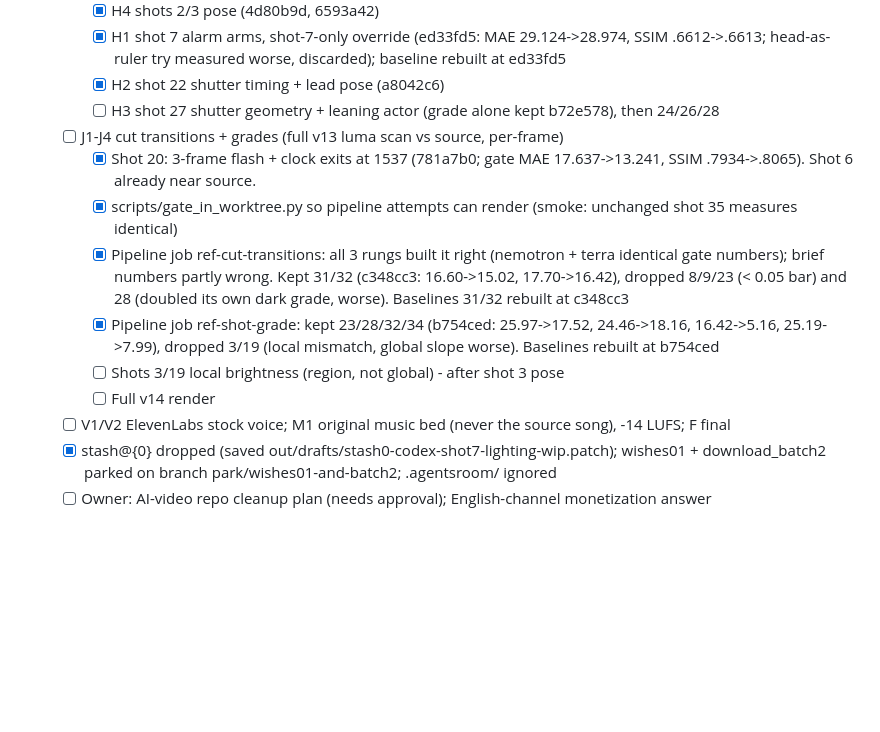
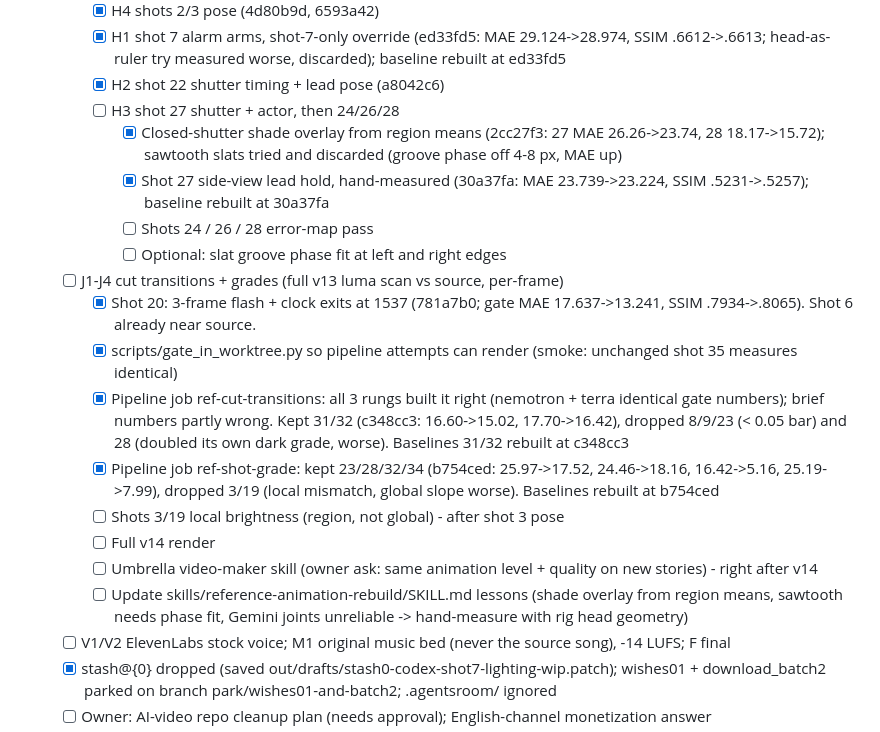
Before and after one commit to Lemonef/AI-video, a Markdown page: docs/TODO.md, the part around the change. Rendered like a GitHub page; blank space fills up the shorter version.

Commit message:
docs(todo): H3 shot 27 progress, umbrella skill box
Co-Authored-By: Claude Opus 5.5 <noreply@anthropic.com>

```diff
--- a/docs/TODO.md
+++ b/docs/TODO.md
@@ -30,7 +30,11 @@
      - [x] H4 shots 2/3 pose (4d80b9d, 6593a42)
      - [x] H1 shot 7 alarm arms, shot-7-only override (ed33fd5: MAE 29.124->28.974, SSIM .6612->.6613; head-as-ruler try measured worse, discarded); baseline rebuilt at ed33fd5
      - [x] H2 shot 22 shutter timing + lead pose (a8042c6)
-     - [ ] H3 shot 27 shutter geometry + leaning actor (grade alone kept b72e578), then 24/26/28
+     - [ ] H3 shot 27 shutter + actor, then 24/26/28
+       - [x] Closed-shutter shade overlay from region means (2cc27f3: 27 MAE 26.26->23.74, 28 18.17->15.72); sawtooth slats tried and discarded (groove phase off 4-8 px, MAE up)
+       - [x] Shot 27 side-view lead hold, hand-measured (30a37fa: MAE 23.739->23.224, SSIM .5231->.5257); baseline rebuilt at 30a37fa
+       - [ ] Shots 24 / 26 / 28 error-map pass
+       - [ ] Optional: slat groove phase fit at left and right edges
    - [ ] J1-J4 cut transitions + grades (full v13 luma scan vs source, per-frame)
      - [x] Shot 20: 3-frame flash + clock exits at 1537 (781a7b0; gate MAE 17.637->13.241, SSIM .7934->.8065). Shot 6 already near source.
      - [x] scripts/gate_in_worktree.py so pipeline attempts can render (smoke: unchanged shot 35 measures identical)
@@ -38,6 +42,8 @@
      - [x] Pipeline job ref-shot-grade: kept 23/28/32/34 (b754ced: 25.97->17.52, 24.46->18.16, 16.42->5.16, 25.19->7.99), dropped 3/19 (local mismatch, global slope worse). Baselines rebuilt at b754ced
      - [ ] Shots 3/19 local brightness (region, not global) - after shot 3 pose
      - [ ] Full v14 render
+     - [ ] Umbrella video-maker skill (owner ask: same animation level + quality on new stories) - right after v14
+     - [ ] Update skills/reference-animation-rebuild/SKILL.md lessons (shade overlay from region means, sawtooth needs phase fit, Gemini joints unreliable -> hand-measure with rig head geometry)
    - [ ] V1/V2 ElevenLabs stock voice; M1 original music bed (never the source song), -14 LUFS; F final
    - [x] stash@{0} dropped (saved out/drafts/stash0-codex-shot7-lighting-wip.patch); wishes01 + download_batch2 parked on branch park/wishes01-and-batch2; .agentsroom/ ignored
    - [ ] Owner: AI-video repo cleanup plan (needs approval); English-channel monetization answer
```
